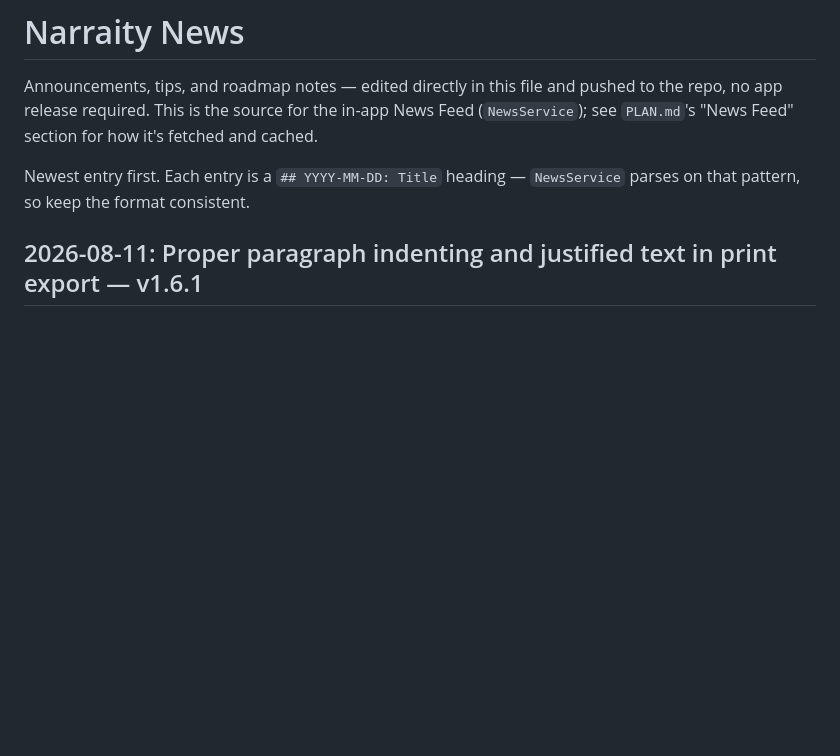
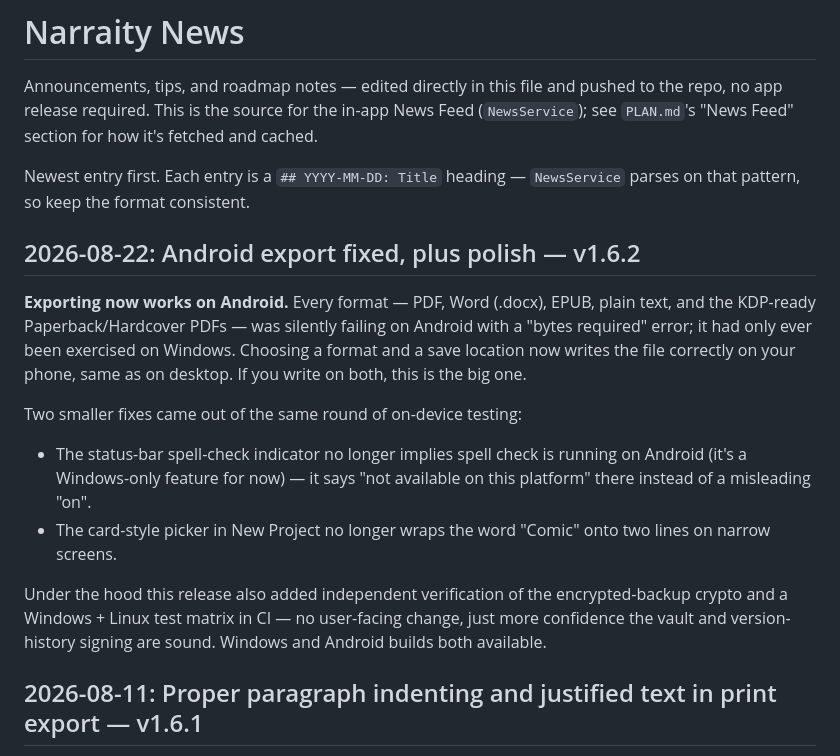
Before and after one commit to anubisalpha/narraity, a Markdown page: NEWS.md, the part around the change. GitHub-like rendering; blank space fills up the shorter version.

Commit message:
Docs: NEWS + README for v1.6.2 (Android export fix)
NEWS.md entry for v1.6.2; README notes spell check is Windows-only (Android
uses the system keyboard's check).

Co-Authored-By: Claude Opus 4.8 <noreply@anthropic.com>

```diff
--- a/NEWS.md
+++ b/NEWS.md
@@ -6,6 +6,25 @@ app release required. This is the source for the in-app News Feed (`NewsService`
 
 Newest entry first. Each entry is a `## YYYY-MM-DD: Title` heading — `NewsService` parses on that
 pattern, so keep the format consistent.
+
+## 2026-08-22: Android export fixed, plus polish — v1.6.2
+
+**Exporting now works on Android.** Every format — PDF, Word (.docx), EPUB, plain text, and the
+KDP-ready Paperback/Hardcover PDFs — was silently failing on Android with a "bytes required" error;
+it had only ever been exercised on Windows. Choosing a format and a save location now writes the
+file correctly on your phone, same as on desktop. If you write on both, this is the big one.
+
+Two smaller fixes came out of the same round of on-device testing:
+
+- The status-bar spell-check indicator no longer implies spell check is running on Android (it's a
+  Windows-only feature for now) — it says "not available on this platform" there instead of a
+  misleading "on".
+- The card-style picker in New Project no longer wraps the word "Comic" onto two lines on narrow
+  screens.
+
+Under the hood this release also added independent verification of the encrypted-backup crypto and a
+Windows + Linux test matrix in CI — no user-facing change, just more confidence the vault and
+version-history signing are sound. Windows and Android builds both available.
 
 ## 2026-08-11: Proper paragraph indenting and justified text in print export — v1.6.1
 
```
Also changed, not shown: README.md (+4 -0 lines).
